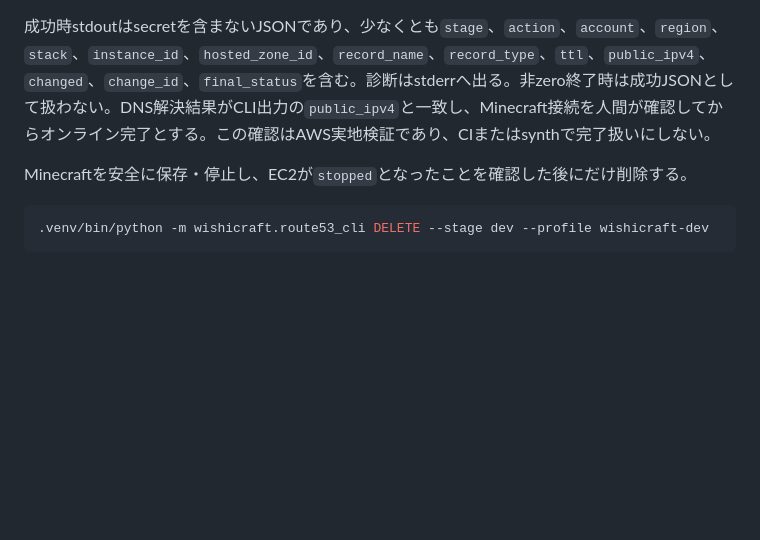
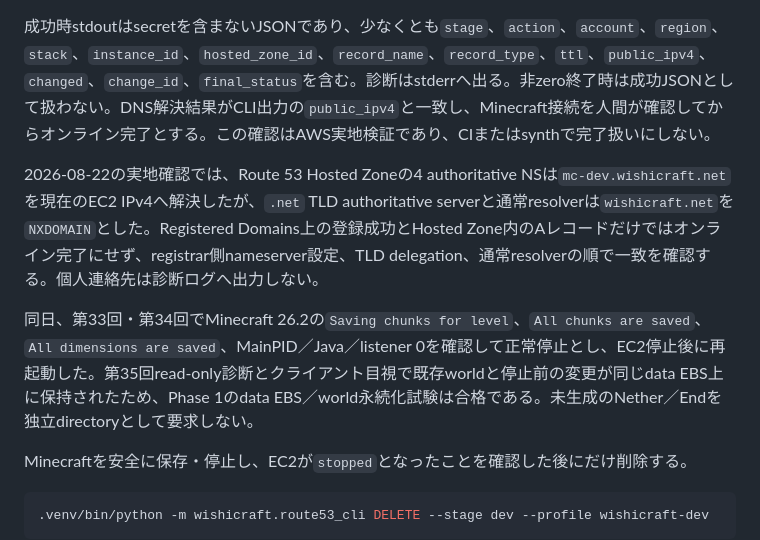
Before and after one commit to eash-misoni/wishicraft-server, a Markdown page: docs/runbooks/phase1_dev_manual_validation.md, the part around the change. GitHub-like rendering; blank space fills up the shorter version.

Commit message:
Record Phase 1 world persistence validation

```diff
--- a/docs/runbooks/phase1_dev_manual_validation.md
+++ b/docs/runbooks/phase1_dev_manual_validation.md
@@ -70,6 +70,10 @@ CLIは`config/project.yaml`と`config/stages/dev.yaml`からrecord type、TTL、
 Hosted Zoneが設定FQDNの親zoneであること、および対象recordが単純な単一値A recordであることを確認する。Alias、weighted、latency、failover、geolocation、multi-value、CIDR、health check、複数valueのrecordは変更・削除しない。同一のTTLとIPv4を持つrecordへのUPSERTは変更しない成功となる。変更した場合、CLIは`GetChange`で設定値`timeouts_seconds.route53_insync`（devでは120秒）まで`INSYNC`を待ち、最終的にTTLとIPv4が一致することを再読取で確認する。
 
 成功時stdoutはsecretを含まないJSONであり、少なくとも`stage`、`action`、`account`、`region`、`stack`、`instance_id`、`hosted_zone_id`、`record_name`、`record_type`、`ttl`、`public_ipv4`、`changed`、`change_id`、`final_status`を含む。診断はstderrへ出る。非zero終了時は成功JSONとして扱わない。DNS解決結果がCLI出力の`public_ipv4`と一致し、Minecraft接続を人間が確認してからオンライン完了とする。この確認はAWS実地検証であり、CIまたはsynthで完了扱いにしない。
+
+2026-08-22の実地確認では、Route 53 Hosted Zoneの4 authoritative NSは`mc-dev.wishicraft.net`を現在のEC2 IPv4へ解決したが、`.net` TLD authoritative serverと通常resolverは`wishicraft.net`を`NXDOMAIN`とした。Registered Domains上の登録成功とHosted Zone内のAレコードだけではオンライン完了にせず、registrar側nameserver設定、TLD delegation、通常resolverの順で一致を確認する。個人連絡先は診断ログへ出力しない。
+
+同日、第33回・第34回でMinecraft 26.2の`Saving chunks for level`、`All chunks are saved`、`All dimensions are saved`、MainPID／Java／listener 0を確認して正常停止とし、EC2停止後に再起動した。第35回read-only診断とクライアント目視で既存worldと停止前の変更が同じdata EBS上に保持されたため、Phase 1のdata EBS／world永続化試験は合格である。未生成のNether／Endを独立directoryとして要求しない。
 
 Minecraftを安全に保存・停止し、EC2が`stopped`となったことを確認した後にだけ削除する。
 
```
Also changed, not shown: docs/06_delivery_plan.md (+1 -1 lines), docs/09_decisions_and_backlog.md (+2 -0 lines).
